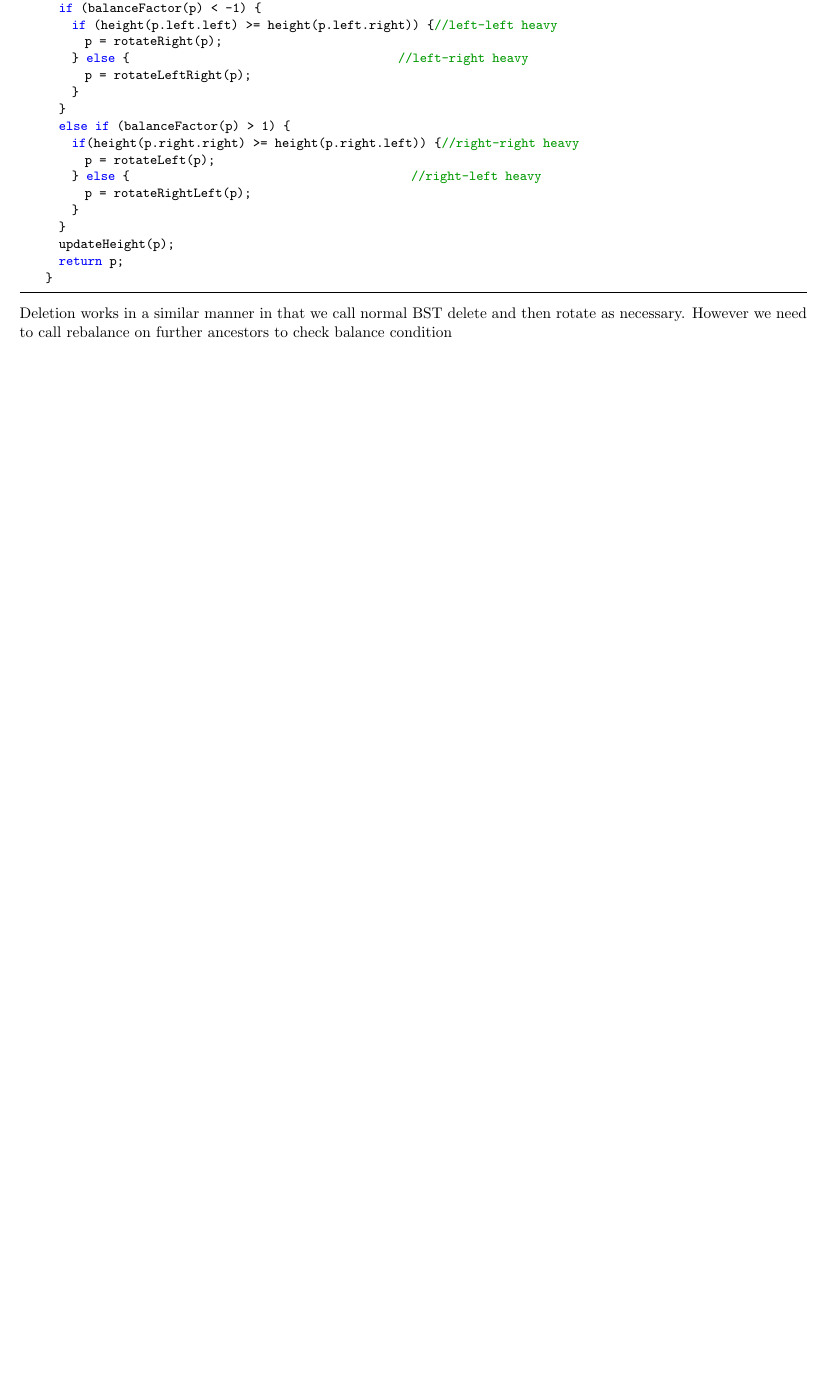
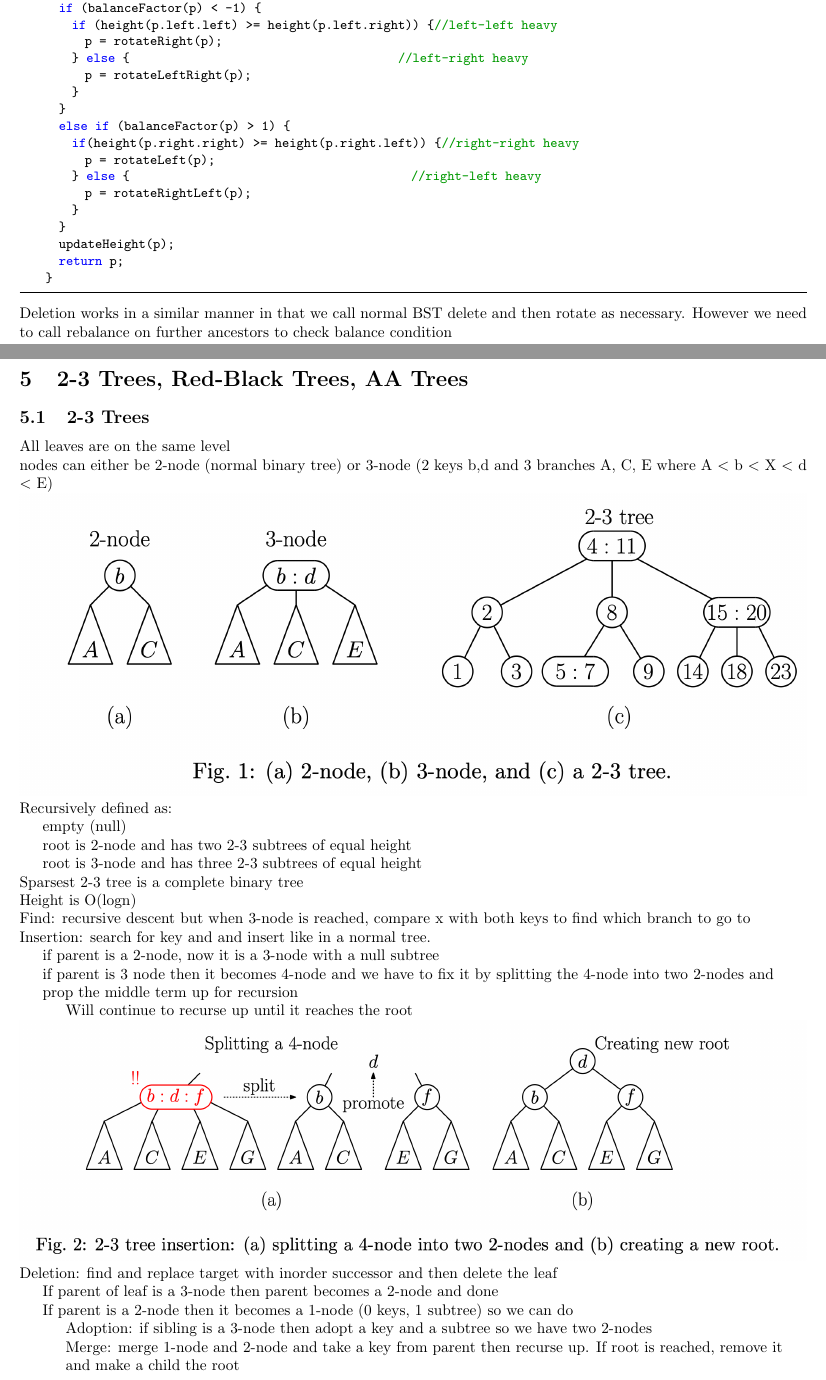
Before and after one commit to michaelli00/CMSC420Notes, a LaTeX document (Notes.tex): part of page 8 of 8 before the commit and two parts of pages 8 and 9 of 10 after it, the two joined at a grey line, cut so that both start at the same text, the shorter picture padded with empty space. Compiled offline with pdfLaTeX.

Commit message:
5/24/2020

```diff
--- a/Notes.tex
+++ b/Notes.tex
@@ -264,3 +264,29 @@
     }
   \end{lstlisting}
   Deletion works in a similar manner in that we call normal BST delete and then rotate as necessary. However we need to call rebalance on further ancestors to check balance condition
+  \newpage
+  \section{2-3 Trees, Red-Black Trees, AA Trees}
+  \subsection{2-3 Trees}
+  All leaves are on the same level \\
+  nodes can either be 2-node (normal binary tree) or 3-node (2 keys b,d and 3 branches A, C, E where A $<$ b $<$ X $<$ d $<$ E)\\
+  \includegraphics[width=\textwidth]{2-3Tree}
+  Recursively defined as: \\
+  \indent empty (null) \\
+  \indent root is 2-node and has two 2-3 subtrees of equal height \\
+  \indent root is 3-node and has three 2-3 subtrees of equal height \\
+  Sparsest 2-3 tree is a complete binary tree \\
+  Height is O(logn) \\
+  Find: recursive descent but when 3-node is reached, compare x with both keys to find which branch to go to\\
+  Insertion: search for key and and insert like in a normal tree. \\
+  \indent if parent is a 2-node, now it is a 3-node with a null subtree \\
+  \indent if parent is 3 node then it becomes 4-node and we have to fix it by splitting the 4-node into two 2-nodes and \\
+  \indent prop the middle term up for recursion\\
+  \indent \indent Will continue to recurse up until it reaches the root \\
+  \includegraphics[width=\textwidth]{2-3TreeInsert}
+  Deletion: find and replace target with inorder successor and then delete the leaf\\
+  \indent If parent of leaf is a 3-node then parent becomes a 2-node and done \\
+  \indent If parent is a 2-node then it becomes a 1-node (0 keys, 1 subtree) so we can do \\
+  \indent \indent Adoption: if sibling is a 3-node then adopt a key and a subtree so we have two 2-nodes \\
+  \indent \indent Merge: merge 1-node and 2-node and take a key from parent then recurse up. If root is reached, remove it \\
+  \indent \indent and make a child the root\\
+  \newpage
```
Also changed, not shown: Notes.pdf, assets/2-3Tree.png (added), assets/2-3TreeInsert.png (added), Notes.tex (4 more changed lines), 5 other files.
